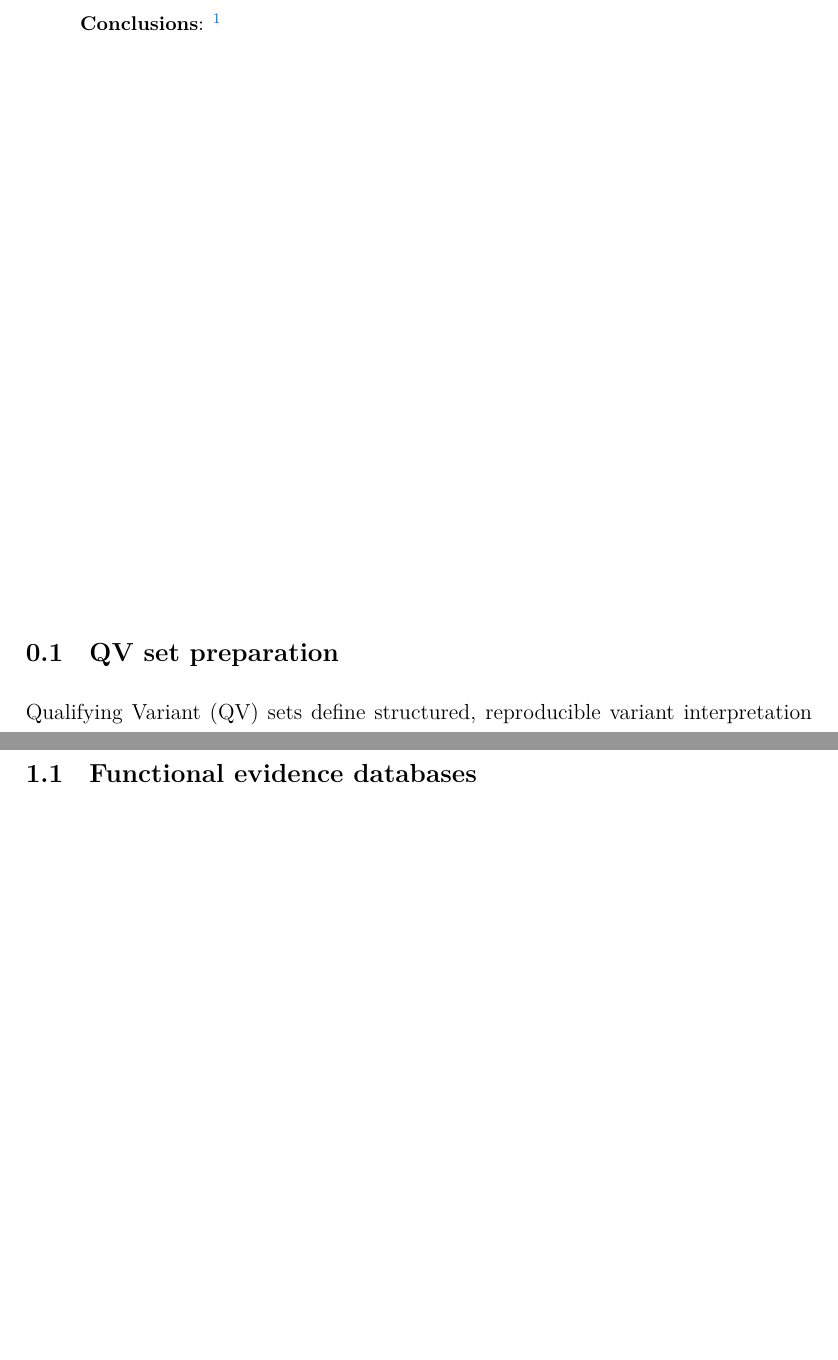
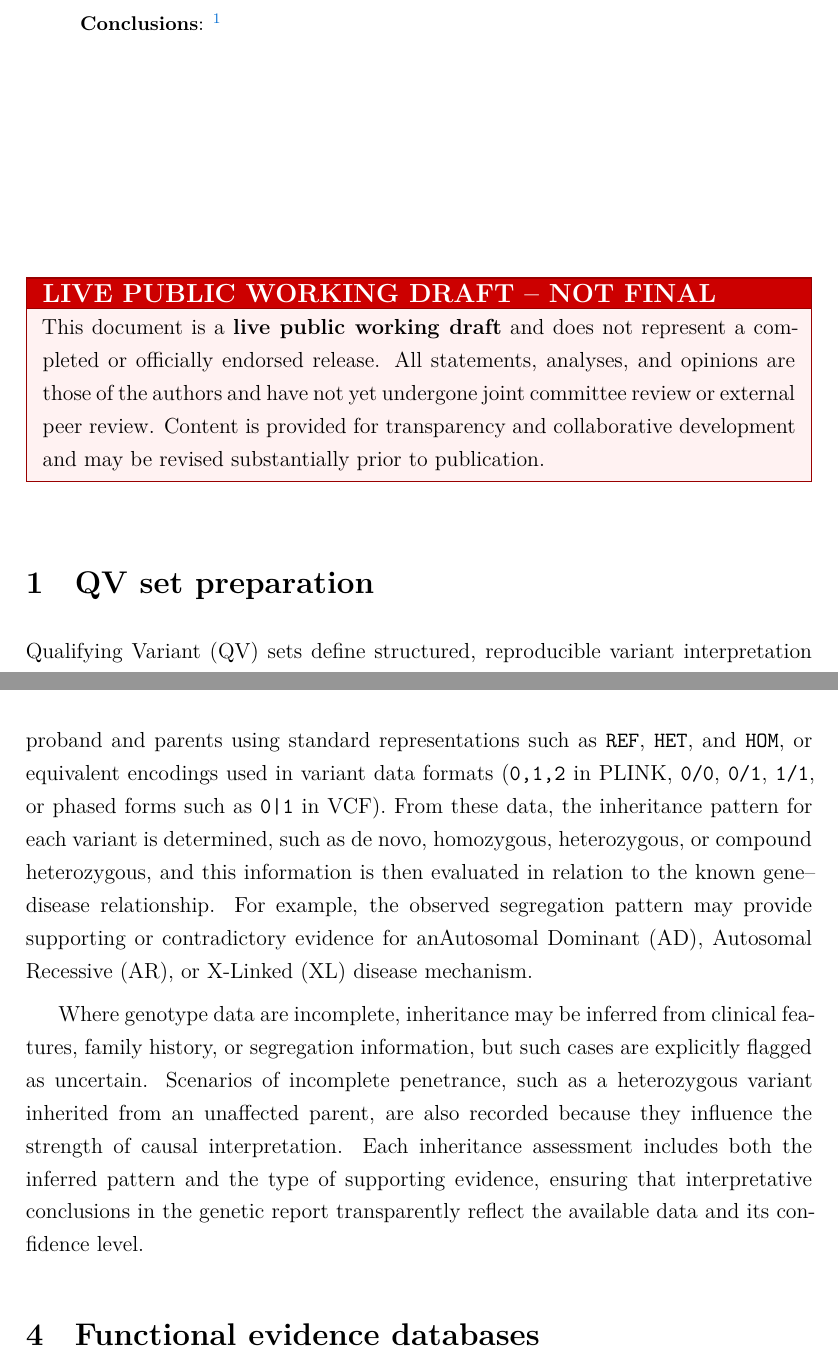
Before and after one commit to swissgenomicsassociation/mendelian_disease_interpretation, a LaTeX paper (latex/mendelian_disease_interpretation_v1.tex): two parts of pages 2 and 3 of 12 before the commit and two parts of pages 2 and 4 of 13 after it, joined at a grey line, cut so that both start at the same text, the shorter picture padded with empty space. Compiled offline with XeLaTeX.

Commit message:
inheritance

```diff
--- a/latex/mendelian_disease_interpretation_v1.tex
+++ b/latex/mendelian_disease_interpretation_v1.tex
@@ -92,7 +92,32 @@
 %Software Engineer
 %
 %CONTACT
-\subsection{QV set preparation}
+
+
+
+
+\begin{tcolorbox}[
+  colback=red!5!white,
+  colframe=red!60!black,
+  title=\textcolor{white}{\textbf{LIVE PUBLIC WORKING DRAFT – NOT FINAL}},
+  fonttitle=\large\bfseries,
+  coltitle=white,
+  left=2mm, right=2mm, top=1mm, bottom=1mm,
+  boxrule=0.8pt,
+  sharp corners,
+  enhanced,
+  title filled=true,
+  colbacktitle=red!80!black
+]
+This document is a \textbf{live public working draft} and does not represent a completed or officially endorsed release.
+All statements, analyses, and opinions are those of the authors and have not yet undergone joint committee review or external peer review.
+Content is provided for transparency and collaborative development and may be revised substantially prior to publication.
+\end{tcolorbox}
+
+\vspace{1em}
+
+
+\section{QV set preparation}
 
 Qualifying Variant (QV) sets define structured, reproducible variant interpretation rules using a transparent, machine-readable YAML format. Each QV file specifies metadata, filters, and evidence-based criteria in a simple key–value syntax, enabling precise replication of variant selection and interpretation logic across studies. QV sets can be composed interactively using the online \url{https://switzerlandomics.ch/pages/qv_builder/}, which provides an intuitive interface for defining rules, previewing YAML output, and ensuring consistency with established standards. This framework promotes FAIR data principles and harmonised variant interpretation for both research and clinical applications.
 
@@ -143,9 +168,19 @@ The \texttt{acmg\_criteria} rule interprets the condensed ACMG criteria column f
 \end{table}
 
 
+\section{Pedigree and inheritance information}
+
+When pedigree data are available, \ac{wgs} enables direct evaluation of inheritance models for each variant. Genotypes are interpreted across proband and parents using standard representations such as \texttt{REF}, \texttt{HET}, and \texttt{HOM}, or equivalent encodings used in variant data formats (\texttt{0,1,2} in PLINK, \texttt{0/0}, \texttt{0/1}, \texttt{1/1}, or phased forms such as \texttt{0|1} in VCF). From these data, the inheritance pattern for each variant is determined, such as de novo, homozygous, heterozygous, or compound heterozygous, and this information is then evaluated in relation to the known gene–disease relationship.
+For example, the observed segregation pattern may provide supporting or contradictory evidence for an\ac{ad}, \ac{ar}, or \ac{xl} disease mechanism.
+
+Where genotype data are incomplete, inheritance may be inferred from clinical features, family history, or segregation information, but such cases are explicitly flagged as uncertain. Scenarios of incomplete penetrance, such as a heterozygous variant inherited from an unaffected parent, are also recorded because they influence the strength of causal interpretation.
+ Each inheritance assessment includes both the inferred pattern and the type of supporting evidence, ensuring that interpretative conclusions in the genetic report transparently reflect the available data and its confidence level.
 
 
-\subsection{Functional evidence databases}
+
+
+
+\section{Functional evidence databases}
 
 Functional evidence from UniProt is integrated by detecting positional overlap between variant amino acid coordinates and annotated protein features recorded in UniProt GFF files. Each UniProt entry provides structured annotations describing biochemical, structural, and functional properties of the protein. For each variant, the affected residue position is compared against these annotated intervals, and any intersection is recorded as supporting evidence in the QV interpretation framework. This approach ensures that experimental and curated protein-level information contributes directly to variant interpretation and reporting (Fig.~\ref{fig:tnfaip3_evidence_tracks}).
 
```
Also changed, not shown: latex/mendelian_disease_interpretation_v1.pdf, latex/mendelian_disease_interpretation_v1.tex (1 more changed lines), 3 other files.
